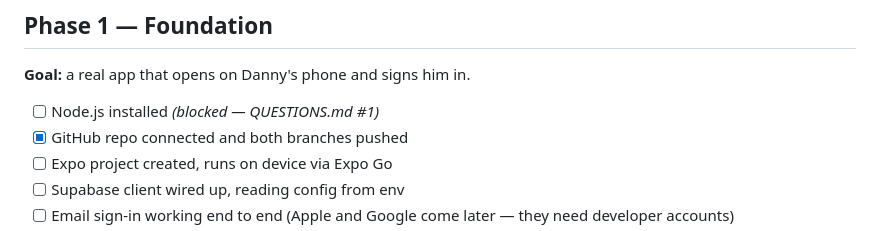
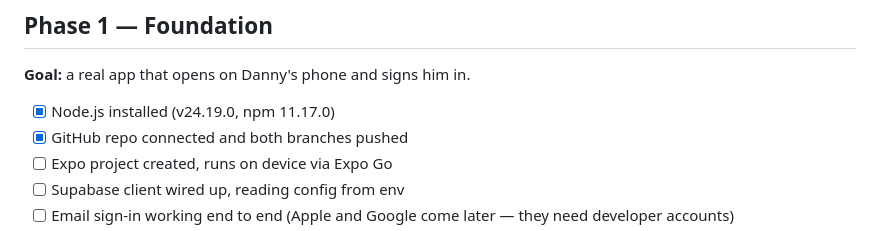
Before and after one commit to dsheeha6/snack-track, a Markdown page: ROADMAP.md, the part around the change. GitHub-like rendering.

Commit message:
Mark Node installed in roadmap

```diff
--- a/ROADMAP.md
+++ b/ROADMAP.md
@@ -28,7 +28,7 @@ Prototype and eval baseline: `../calorie-tracker` (keep it working — Danny use
 
 **Goal:** a real app that opens on Danny's phone and signs him in.
 
-- [ ] Node.js installed *(blocked — QUESTIONS.md #1)*
+- [x] Node.js installed (v24.19.0, npm 11.17.0)
 - [x] GitHub repo connected and both branches pushed
 - [ ] Expo project created, runs on device via Expo Go
 - [ ] Supabase client wired up, reading config from env
```
